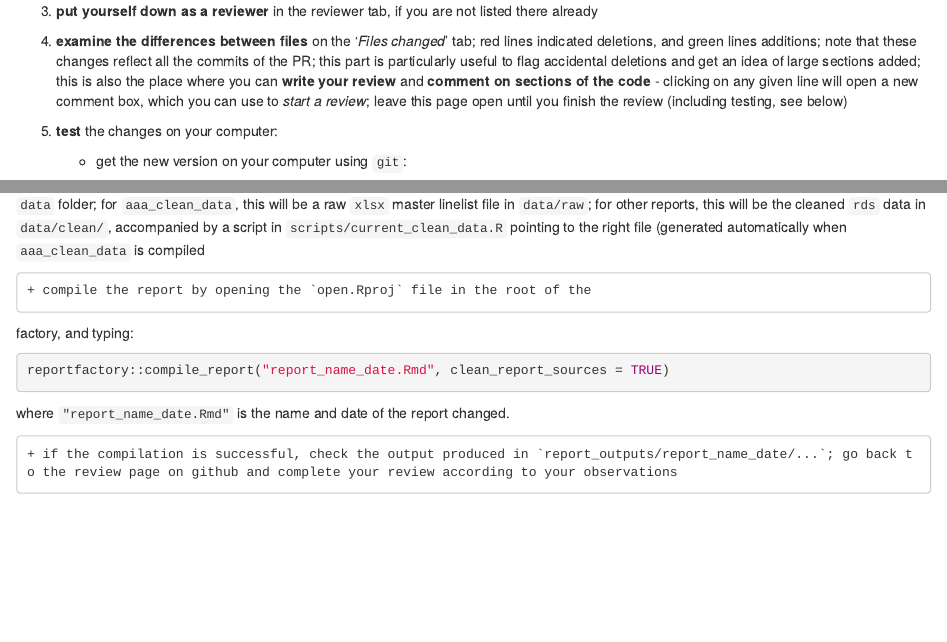
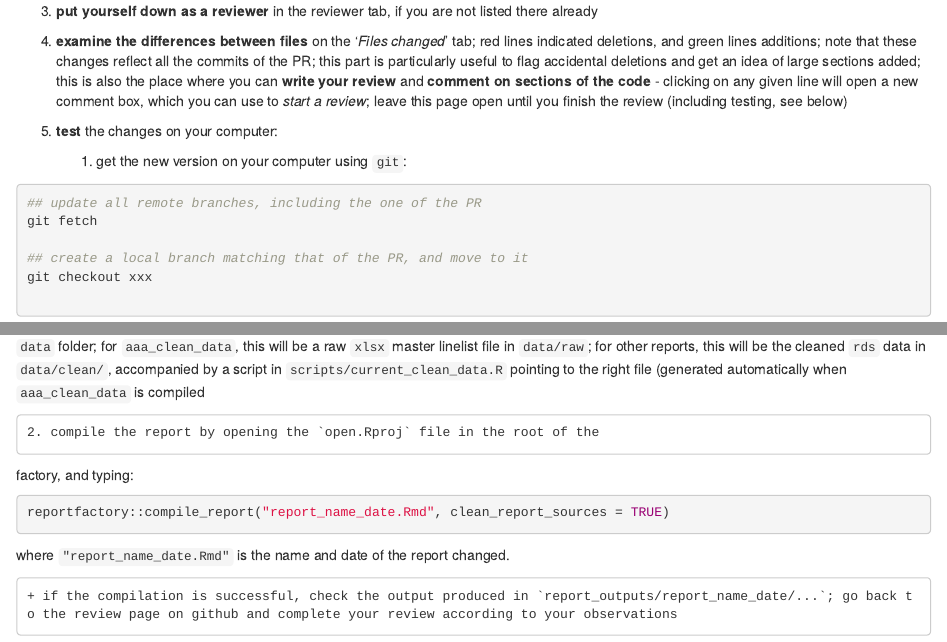
Before and after one commit to reconhub/report_factories_templates, an R Markdown document (README.Rmd): the page in a window 1100 px wide, from 3400 px down, and a second part further down, joined at a grey line. Rendered offline with R 4.5, knitr and Pandoc, with nearby package versions.

Commit message:
fixing readme formatting

````diff
--- a/README.Rmd
+++ b/README.Rmd
@@ -249,7 +249,7 @@ weak points. This will involve the following steps:
 
 5. **test** the changes on your computer:
 
-    + get the new version on your computer using `git`:
+    1. get the new version on your computer using `git`:
 
 ```{bash, eval = FALSE}
 ## update all remote branches, including the one of the PR
@@ -269,7 +269,7 @@ file in `data/raw`; for other reports, this will be the cleaned `rds` data in
 pointing to the right file (generated automatically when `aaa_clean_data` is
 compiled
 
-    + compile the report by opening the `open.Rproj` file in the root of the
+    2. compile the report by opening the `open.Rproj` file in the root of the
 factory, and typing:
 
 ```{r compile_expl, eval = FALSE}
````
Also changed, not shown: README.md.
